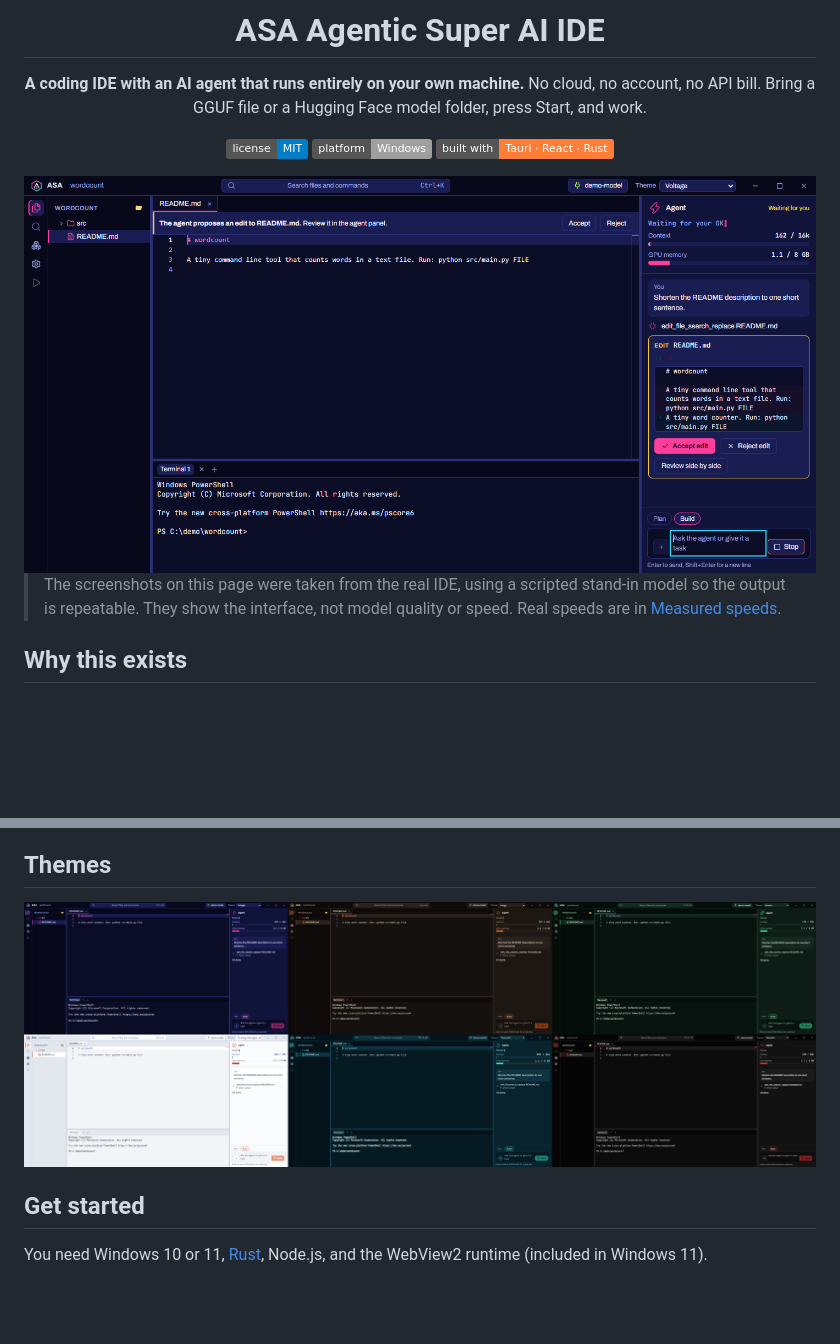
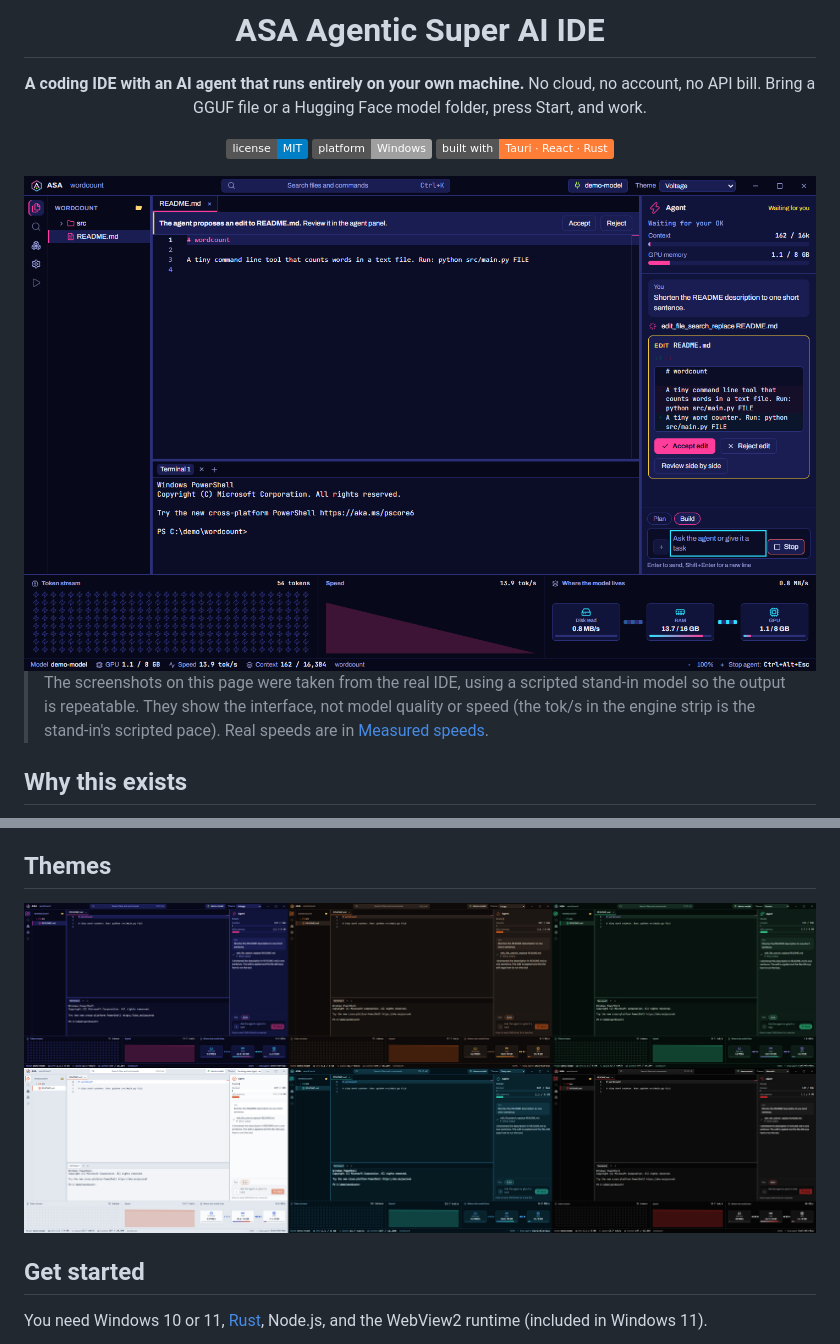
Before and after one commit to ElMoorish/AgenticSuperAI-IDE, a Markdown page: README.md, 2 parts joined by grey strips. GitHub-like rendering; pictures changed too: docs/images/ide-review-edit.png, docs/images/themes.png; badges without logos; blank space fills up the shorter version.

Commit message:
docs: README screenshots now show the full window with the engine strip
Co-Authored-By: Claude Sonnet 5.5 <noreply@anthropic.com>

```diff
--- a/README.md
+++ b/README.md
@@ -14,7 +14,7 @@ No cloud, no account, no API bill. Bring a GGUF file or a Hugging Face model fol
 </div>
 
 > The screenshots on this page were taken from the real IDE, using a scripted stand-in model so the output is repeatable.
-> They show the interface, not model quality or speed. Real speeds are in [Measured speeds](#measured-speeds).
+> They show the interface, not model quality or speed (the tok/s in the engine strip is the stand-in's scripted pace). Real speeds are in [Measured speeds](#measured-speeds).
 
 ## Why this exists
 
```
Also changed, not shown: other parts of README.md (+2 -13 lines), docs/images/models-airllm.png, docs/images/models-gguf.png.
